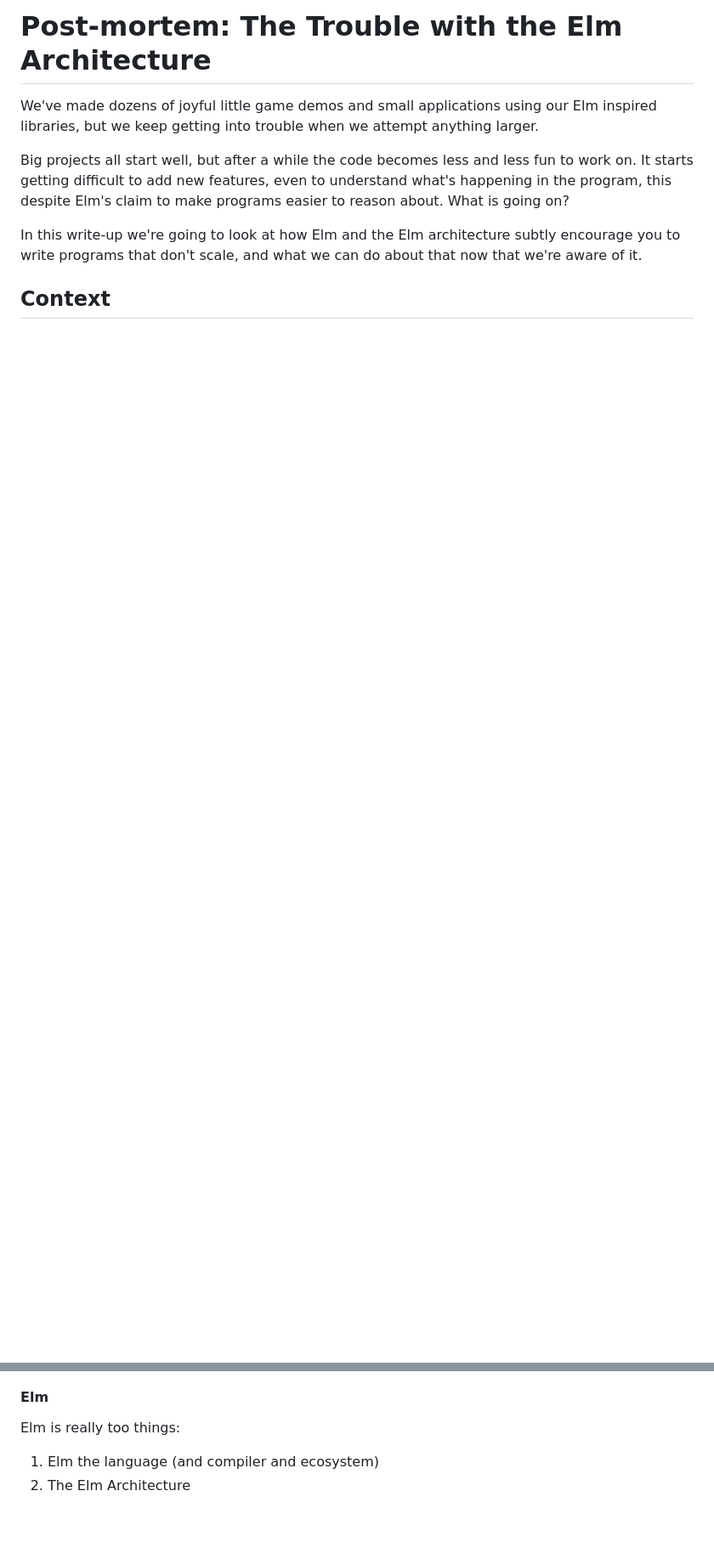
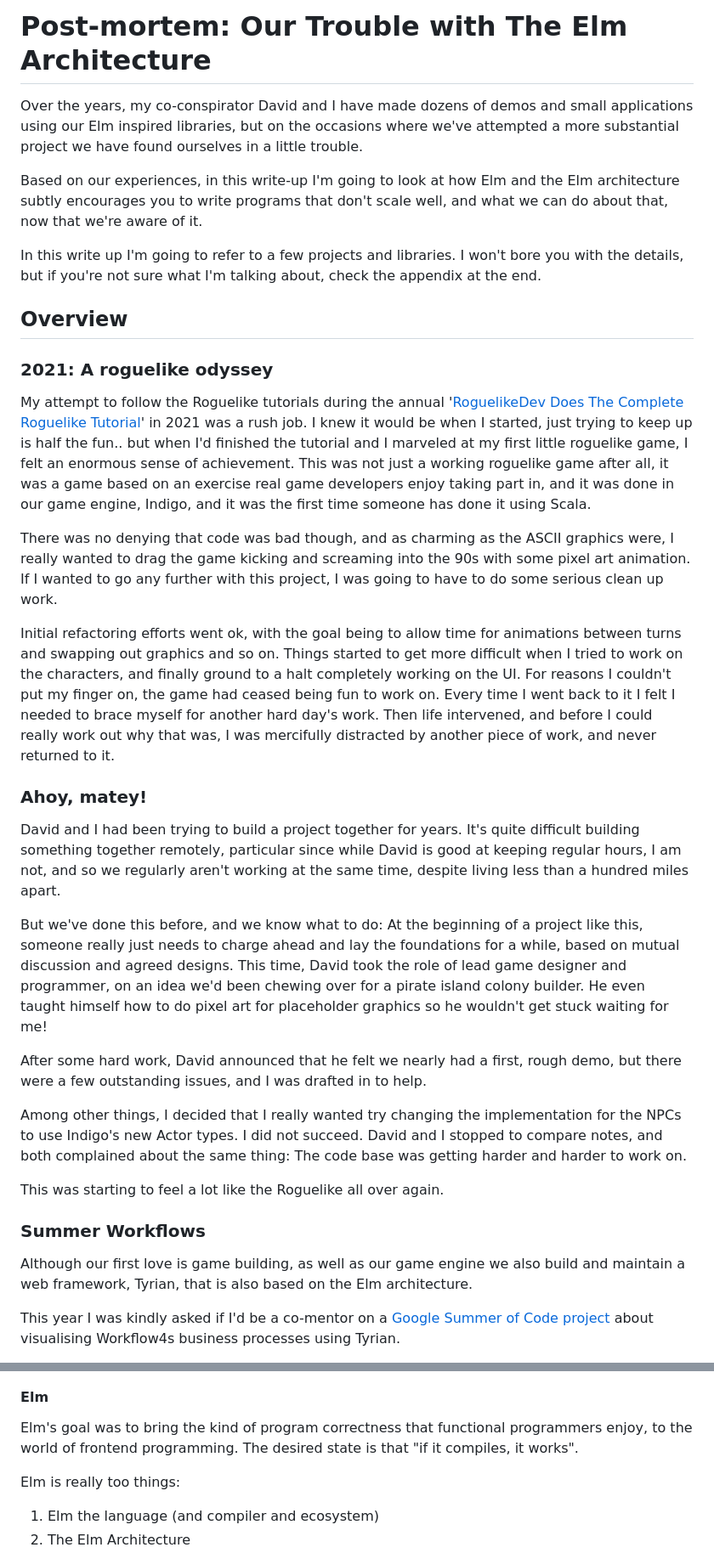
Before and after one commit to PurpleKingdomGames/pkg-website, a Markdown page: website/draft/2025-07-14-post-mortem.md, 2 parts joined by grey strips. Shown at 85% size. GitHub-like rendering; blank space fills up the shorter version.

```diff
--- a/website/draft/2025-07-14-post-mortem.md
+++ b/website/draft/2025-07-14-post-mortem.md
@@ -1,9 +1,36 @@
-# Post-mortem: The Trouble with the Elm Architecture
+# Post-mortem: Our Trouble with The Elm Architecture
 
-We've made dozens of joyful little game demos and small applications using our Elm inspired libraries, but we keep getting into trouble when we attempt anything larger.
+Over the years, my co-conspirator David and I have made dozens of demos and small applications using our Elm inspired libraries, but on the occasions where we've attempted a more substantial project we have found ourselves in a little trouble.
 
-Big projects all start well, but after a while the code becomes less and less fun to work on. It starts getting difficult to add new features, even to understand what's happening in the program, this despite Elm's claim to make programs easier to reason about. What is going on?
+Based on our experiences, in this write-up I'm going to look at how Elm and the Elm architecture subtly encourages you to write programs that don't scale well, and what we can do about that, now that we're aware of it.
 
-In this write-up we're going to look at how Elm and the Elm architecture subtly encourage you to write programs that don't scale, and what we can do about that now that we're aware of it.
+In this write up I'm going to refer to a few projects and libraries. I won't bore you with the details, but if you're not sure what I'm talking about, check the appendix at the end.
 
-## Context
+## Overview
+
+### 2021: A roguelike odyssey
+
+My attempt to follow the Roguelike tutorials during the annual '[RoguelikeDev Does The Complete Roguelike Tutorial](https://www.reddit.com/r/roguelikedev/comments/o5x585/roguelikedev_does_the_complete_roguelike_tutorial/)' in 2021 was a rush job. I knew it would be when I started, just trying to keep up is half the fun.. but when I'd finished the tutorial and I marveled at my first little roguelike game, I felt an enormous sense of achievement. This was not just a working roguelike game after all, it was a game based on an exercise real game developers enjoy taking part in, and it was done in our game engine, Indigo, and it was the first time someone has done it using Scala.
+
+There was no denying that code was bad though, and as charming as the ASCII graphics were, I really wanted to drag the game kicking and screaming into the 90s with some pixel art animation. If I wanted to go any further with this project, I was going to have to do some serious clean up work.
+
+Initial refactoring efforts went ok, with the goal being to allow time for animations between turns and swapping out graphics and so on. Things started to get more difficult when I tried to work on the characters, and finally ground to a halt completely working on the UI. For reasons I couldn't put my finger on, the game had ceased being fun to work on. Every time I went back to it I felt I needed to brace myself for another hard day's work. Then life intervened, and before I could really work out why that was, I was mercifully distracted by another piece of work, and never returned to it.
+
+### Ahoy, matey!
+
+David and I had been trying to build a project together for years. It's quite difficult building something together remotely, particular since while David is good at keeping regular hours, I am not, and so we regularly aren't working at the same time, despite living less than a hundred miles apart.
+
+But we've done this before, and we know what to do: At the beginning of a project like this, someone really just needs to charge ahead and lay the foundations for a while, based on mutual discussion and agreed designs. This time, David took the role of lead game designer and programmer, on an idea we'd been chewing over for a pirate island colony builder. He even taught himself how to do pixel art for placeholder graphics so he wouldn't get stuck waiting for me!
+
+After some hard work, David announced that he felt we nearly had a first, rough demo, but there were a few outstanding issues, and I was drafted in to help.
+
+Among other things, I decided that I really wanted try changing the implementation for the NPCs to use Indigo's new Actor types. I did not succeed. David and I stopped to compare notes, and both complained about the same thing: The code base was getting harder and harder to work on.
+
+This was starting to feel a lot like the Roguelike all over again.
+
+### Summer Workflows
+
+Although our first love is game building, as well as our game engine we also build and maintain a web framework, Tyrian, that is also based on the Elm architecture.
+
+This year I was kindly asked if I'd be a co-mentor on a [Google Summer of Code project](https://medium.com/business4s-blog/gsoc-2025-building-a-web-ui-for-workflows4s-with-scala-js-and-tyrian-cf4b482dbf63) about visualising Workflow4s business processes using Tyrian.
+
@@ -23,4 +108,6 @@ In my view, and for my priorities and the kind of projects I build, The Elm Arch
 #### Elm
+
+Elm's goal was to bring the kind of program correctness that functional programmers enjoy, to the world of frontend programming. The desired state is that "if it compiles, it works".
 
 Elm is really too things:
 
```
Also changed, not shown: other parts of website/draft/2025-07-14-post-mortem.md (+61 -48 lines), website/draft/woodchuck-problem.md (added, +15 -0 lines).
